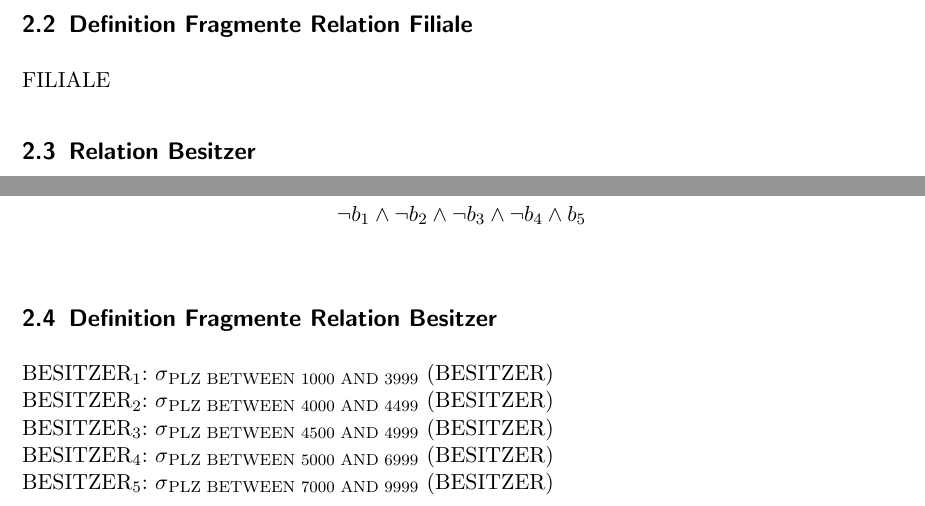
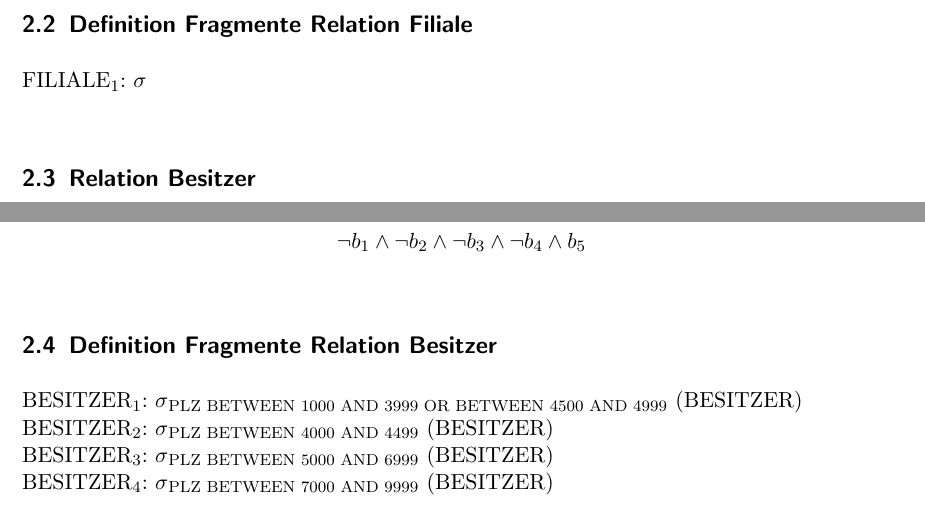
Before and after one commit to iSOcH/mvdbs, a LaTeX problem sheet (uebung_dreamhomeI.tex): two parts of page 5 of 5, joined at a grey line, cut so that both start at the same text. Compiled offline with pdfLaTeX.

Commit message:
Korrektur Definition Fragmente Besitzer

```diff
--- a/uebung_dreamhomeI.tex
+++ b/uebung_dreamhomeI.tex
@@ -141,7 +141,7 @@ p_4 \wedge \neg p_5 \wedge  p_6 \wedge  p_7 \wedge \neg p_8\\
 
 \subsection{Definition Fragmente Relation Filiale}
 
-FILIALE
+FILIALE$_1$: $\sigma$\textsubscript{}\\
 
 
 \subsection{Relation Besitzer}
@@ -156,10 +156,9 @@ b_1 \wedge \neg b_2 \wedge \neg b_3 \wedge \neg b_4 \wedge \neg b_5\\
 
 \subsection{Definition Fragmente Relation Besitzer}
 
-BESITZER\textsubscript{1}: $\sigma$\textsubscript{PLZ  BETWEEN 1000 AND 3999} (BESITZER)\\
+BESITZER\textsubscript{1}: $\sigma$\textsubscript{PLZ  BETWEEN 1000 AND 3999 OR BETWEEN 4500 AND 4999} (BESITZER)\\
 BESITZER\textsubscript{2}: $\sigma$\textsubscript{PLZ  BETWEEN 4000 AND 4499} (BESITZER)\\
-BESITZER\textsubscript{3}: $\sigma$\textsubscript{PLZ  BETWEEN 4500 AND 4999} (BESITZER)\\
-BESITZER\textsubscript{4}: $\sigma$\textsubscript{PLZ  BETWEEN 5000 AND 6999} (BESITZER)\\
-BESITZER\textsubscript{5}: $\sigma$\textsubscript{PLZ  BETWEEN 7000 AND 9999} (BESITZER)\\
+BESITZER\textsubscript{3}: $\sigma$\textsubscript{PLZ  BETWEEN 5000 AND 6999} (BESITZER)\\
+BESITZER\textsubscript{4}: $\sigma$\textsubscript{PLZ  BETWEEN 7000 AND 9999} (BESITZER)\\
 
 \end{document}
```
Also changed, not shown: uebung_dreamhomeI.pdf.
